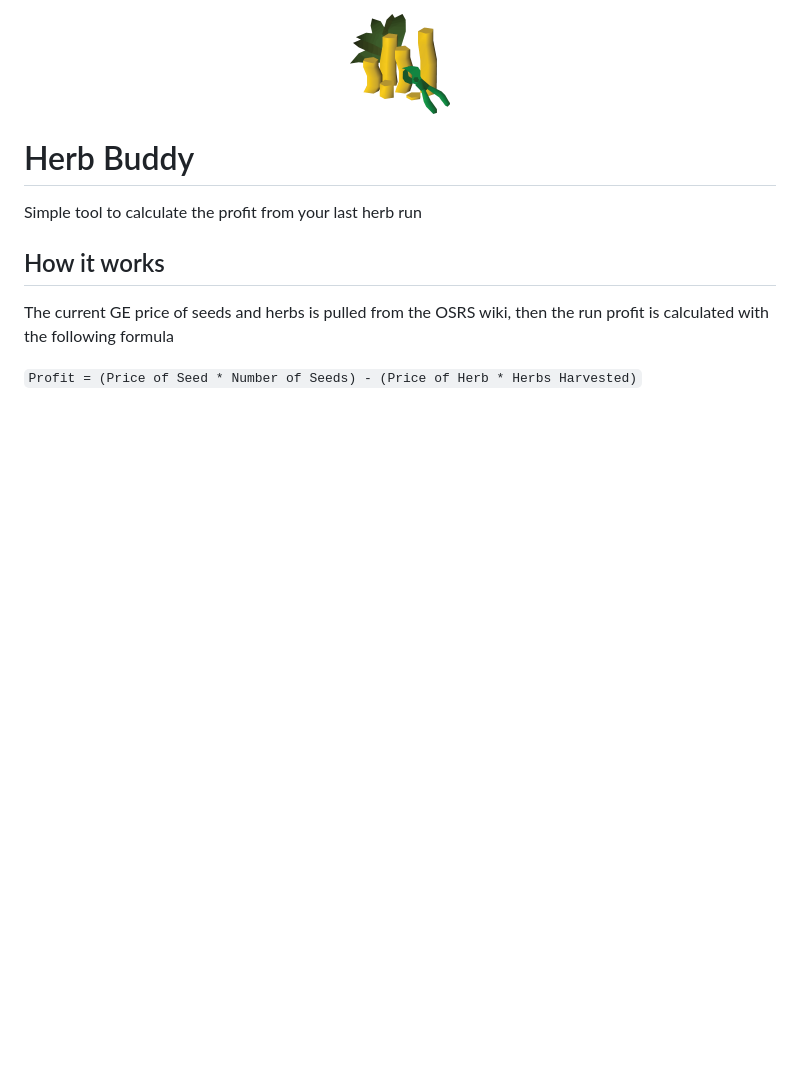
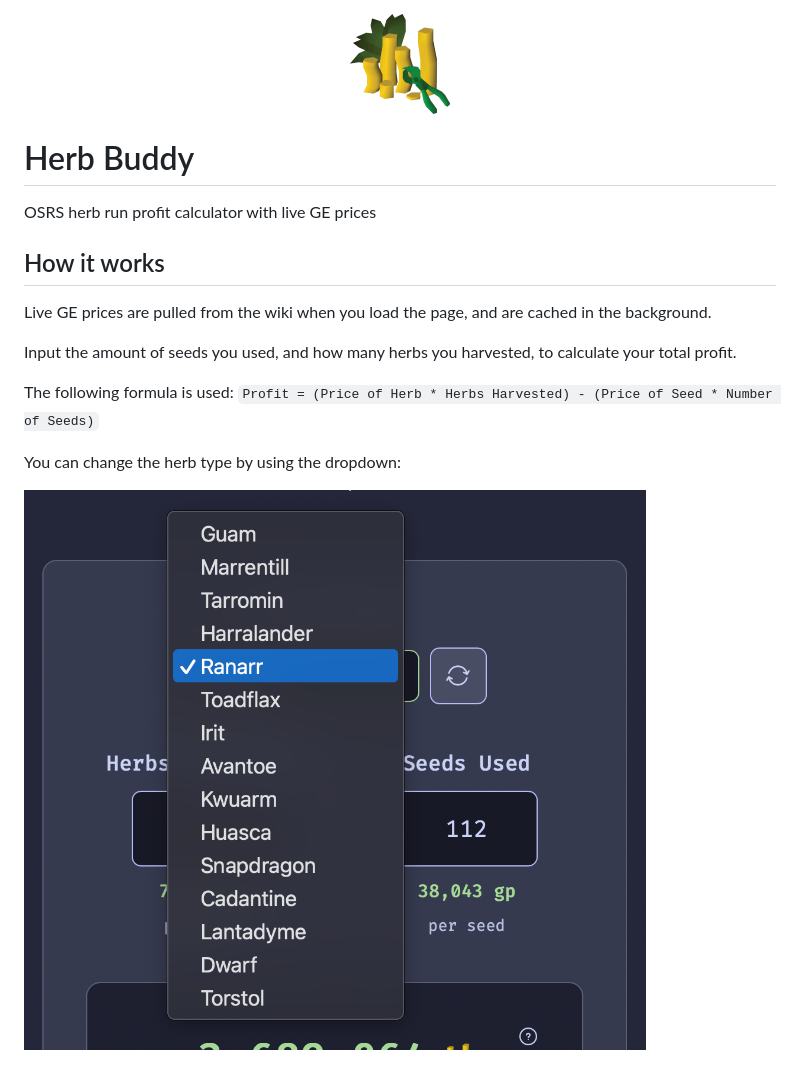
Before and after one commit to JoshPaulie/herbbuddy, a Markdown page: README.md, the part around the change. Rendered like a GitHub page; pictures changed too: assets/change-herb.png (added); blank space fills up the shorter version.

Commit message:
Cleanup README, fix profit formula, use new description

```diff
--- a/README.md
+++ b/README.md
@@ -3,9 +3,15 @@
 </p>
 
 # Herb Buddy
-Simple tool to calculate the profit from your last herb run
+OSRS herb run profit calculator with live GE prices
 
 ## How it works
-The current GE price of seeds and herbs is pulled from the OSRS wiki, then the run profit is calculated with the following formula
+Live GE prices are pulled from the wiki when you load the page, and are cached in the background.
 
-`Profit = (Price of Seed * Number of Seeds) - (Price of Herb * Herbs Harvested)`
+Input the amount of seeds you used, and how many herbs you harvested, to calculate your total profit.
+
+The following formula is used: `Profit = (Price of Herb * Herbs Harvested) - (Price of Seed * Number of Seeds)`
+
+You can change the herb type by using the dropdown:
+
+![Dropdown example](assets/change-herb.png)
```
